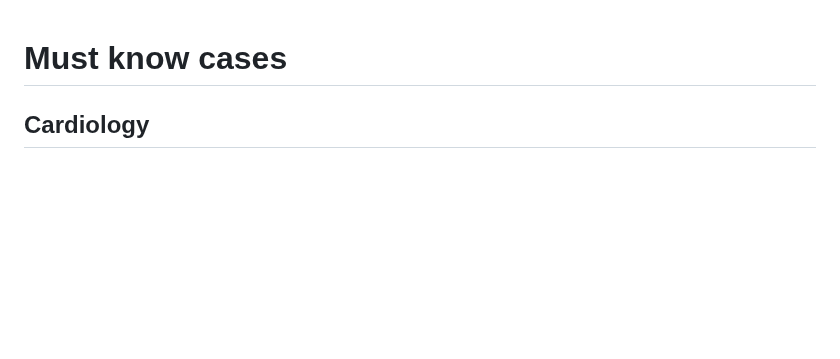
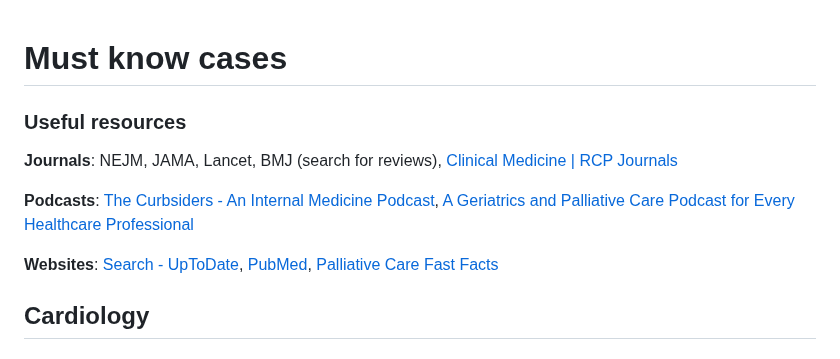
Before and after one commit to aizawa82/mustknow, a Markdown page: docs/README.md, the part around the change. Rendered like a GitHub page; blank space fills up the shorter version.

Commit message:
resources

```diff
--- a/docs/README.md
+++ b/docs/README.md
@@ -1,4 +1,12 @@
 # Must know cases
+
+### Useful resources
+
+**Journals**: NEJM, JAMA, Lancet, BMJ (search for reviews), [Clinical Medicine | RCP Journals](https://www.rcpjournals.org/content/clinmedicine "Clinical Medicine | RCP Journals")
+
+**Podcasts**: [The Curbsiders - An Internal Medicine Podcast](https://thecurbsiders.com/ "The Curbsiders - An Internal Medicine Podcast"), [A Geriatrics and Palliative Care Podcast for Every Healthcare Professional](https://geripal.org/ "A Geriatrics and Palliative Care Podcast for Every Healthcare Professional")
+
+**Websites**: [Search - UpToDate](https://sso.uptodate.com/contents/search "Search - UpToDate"), [PubMed](https://pubmed.ncbi.nlm.nih.gov/ "PubMed"), [Palliative Care Fast Facts](https://www.mypcnow.org/ "Palliative Care Network of Wisconsin | Fast Facts | Resources")
 
 ## Cardiology
 
```
